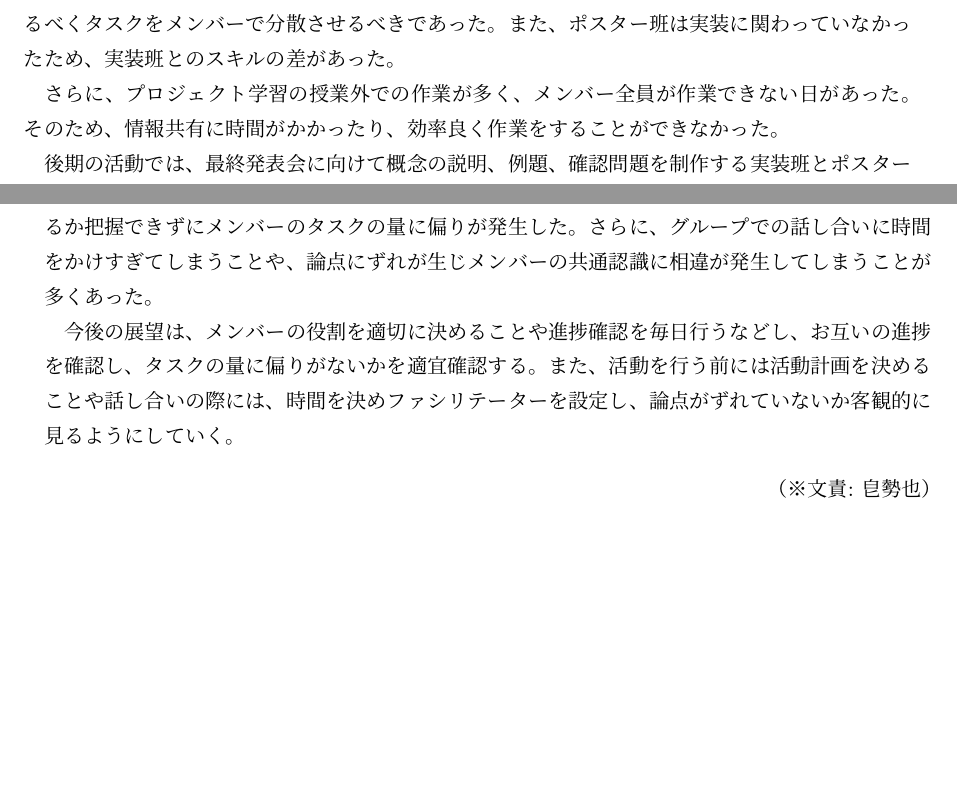
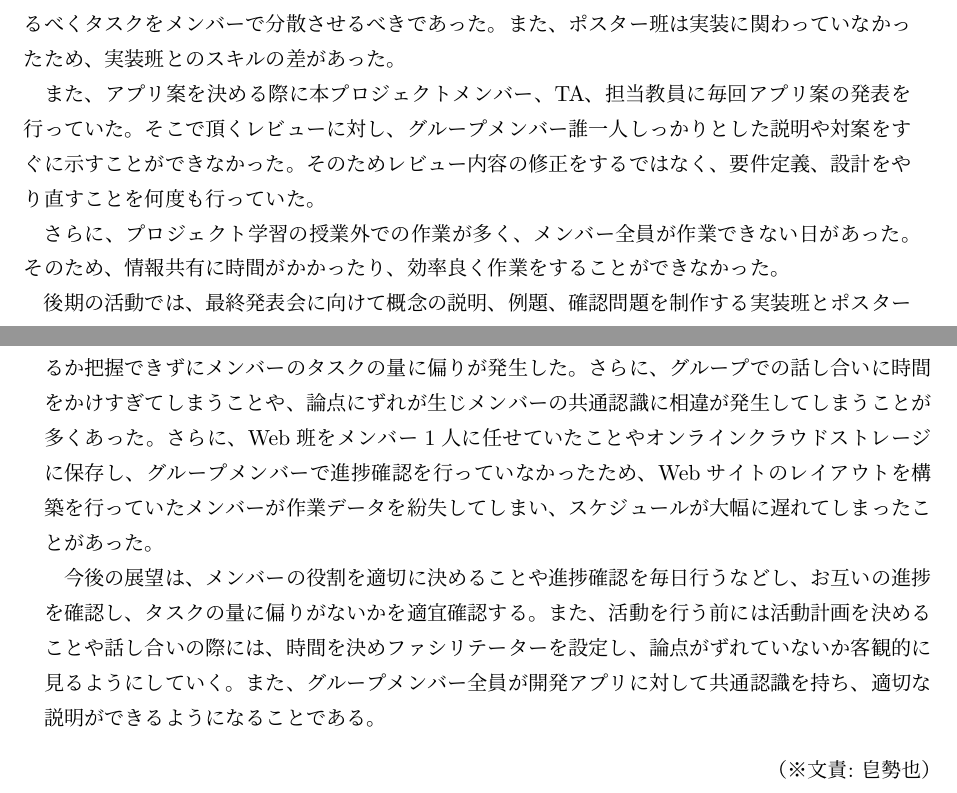
Before and after one commit to FUNPBL2015/edu_groupreport, a LaTeX thesis (group.tex): two parts of pages 30 and 31 of 38, joined at a grey line, cut so that both start at the same text, the shorter picture padded with empty space. Compiled offline with pLaTeX and dvipdfmx.

Commit message:
11.2メンバーの課題と展望に追加文

```diff
--- a/group.tex
+++ b/group.tex
@@ -555,14 +555,17 @@
 \section{メンバーの課題と展望}
 前期の活動では、中間発表会に向けて、プロトタイプを制作する実装班と、ポスターを制作するポスター班で分かれたが、いくつか課題があった。アプリやポスターに使われる画像の制作は情報デザインコースのメンバーがほとんど一人で作っていたため、実装がスムーズにいかなかった。なるべくタスクをメンバーで分散させるべきであった。また、ポスター班は実装に関わっていなかったため、実装班とのスキルの差があった。
 \par
+また、アプリ案を決める際に本プロジェクトメンバー、TA、担当教員に毎回アプリ案の発表を行っていた。そこで頂くレビューに対し、グループメンバー誰一人しっかりとした説明や対案をすぐに示すことができなかった。そのためレビュー内容の修正をするではなく、要件定義、設計をやり直すことを何度も行っていた。
+\par
 さらに、プロジェクト学習の授業外での作業が多く、メンバー全員が作業できない日があった。そのため、情報共有に時間がかかったり、効率良く作業をすることができなかった。
 \par
 後期の活動では、最終発表会に向けて概念の説明、例題、確認問題を制作する実装班とポスターのデザインを考え、制作するポスター班、Webサイトのレイアウトやロゴを決めるWeb班に分かれて活動を行った。確認問題を制作するにあたって、残っている実装期間を考え1年生の頃に使用し慣れているProcessingを用いて、実装を行った。その結果、新しい言語であるSwift言語を習得することができなかった。また、ほとんど一人のメンバーがProcessingで実装を行っていたため、コード規約がなく他のメンバーが理解するのに時間がかかるコードになってしまった。
 \par
 また、プロジェクト時間外に進捗報告をする機会がなかったため、メンバーが何の作業をしているか把握できずにメンバーのタスクの量に偏りが発生した。さらに、グループでの話し合いに時間をかけすぎてしまうことや、論点にずれが生じメンバーの共通認識に相違が発生してしまうことが多くあった。
+さらに、Web班をメンバー1人に任せていたことやオンラインクラウドストレージに保存し、グループメンバーで進捗確認を行っていなかったため、Webサイトのレイアウトを構築を行っていたメンバーが作業データを紛失してしまい、スケジュールが大幅に遅れてしまったことがあった。
 
 \par
-今後の展望は、メンバーの役割を適切に決めることや進捗確認を毎日行うなどし、お互いの進捗を確認し、タスクの量に偏りがないかを適宜確認する。また、活動を行う前には活動計画を決めることや話し合いの際には、時間を決めファシリテーターを設定し、論点がずれていないか客観的に見るようにしていく。
+今後の展望は、メンバーの役割を適切に決めることや進捗確認を毎日行うなどし、お互いの進捗を確認し、タスクの量に偏りがないかを適宜確認する。また、活動を行う前には活動計画を決めることや話し合いの際には、時間を決めファシリテーターを設定し、論点がずれていないか客観的に見るようにしていく。また、グループメンバー全員が開発アプリに対して共通認識を持ち、適切な説明ができるようになることである。
 
 \bunseki{皀勢也}
 
```
